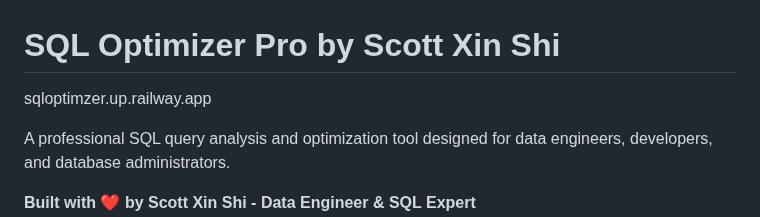
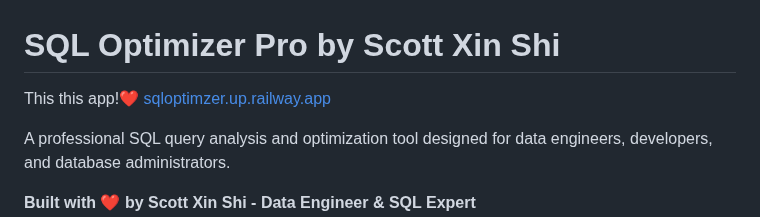
Before and after one commit to scottxinshi/sql-optimizer-pro, a Markdown page: README.md, the part around the change. GitHub-like rendering.

```diff
--- a/README.md
+++ b/README.md
@@ -1,6 +1,7 @@
 # SQL Optimizer Pro by Scott Xin Shi
 
-sqloptimzer.up.railway.app
+This this app!❤️
+[sqloptimzer.up.railway.app](https://sqloptimzer.up.railway.app/)
 
 A professional SQL query analysis and optimization tool designed for data engineers, developers, and database administrators.
 
```
